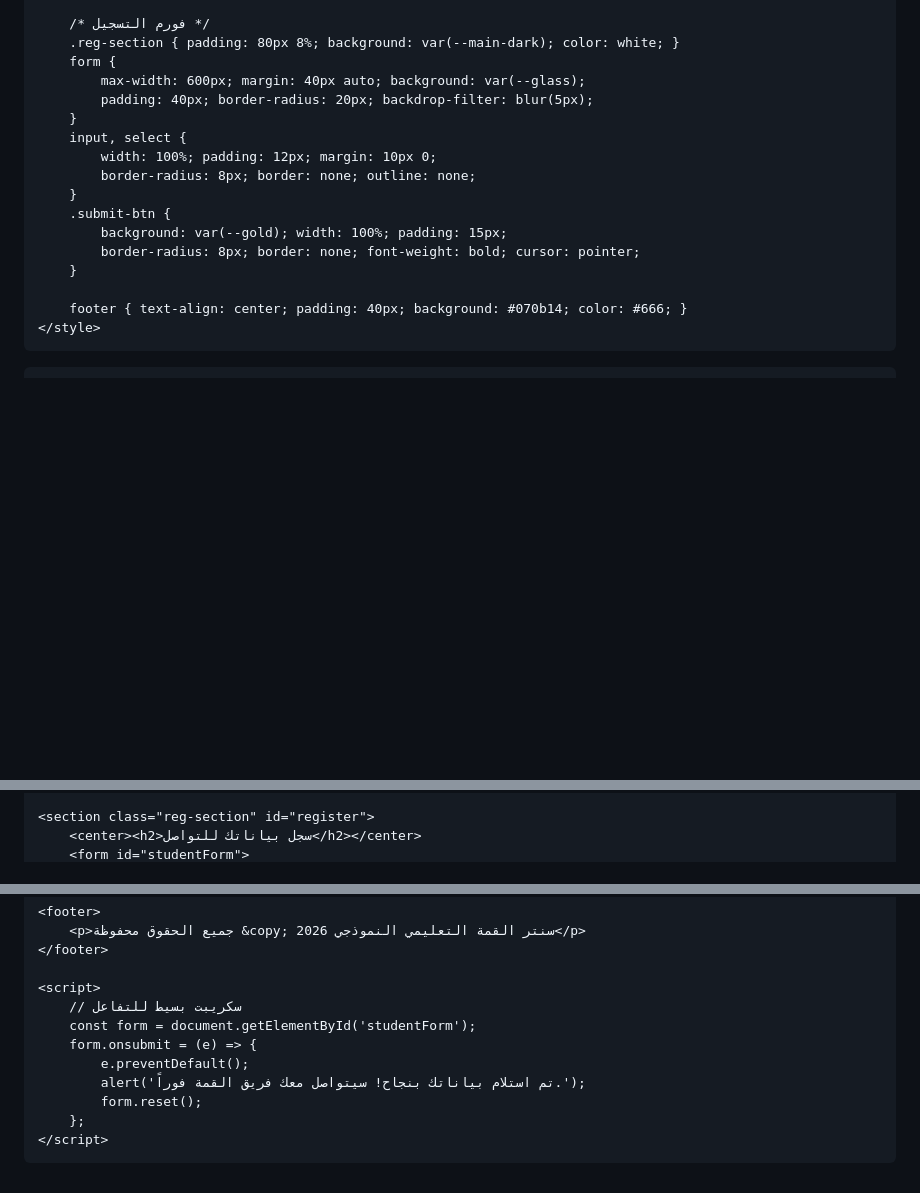
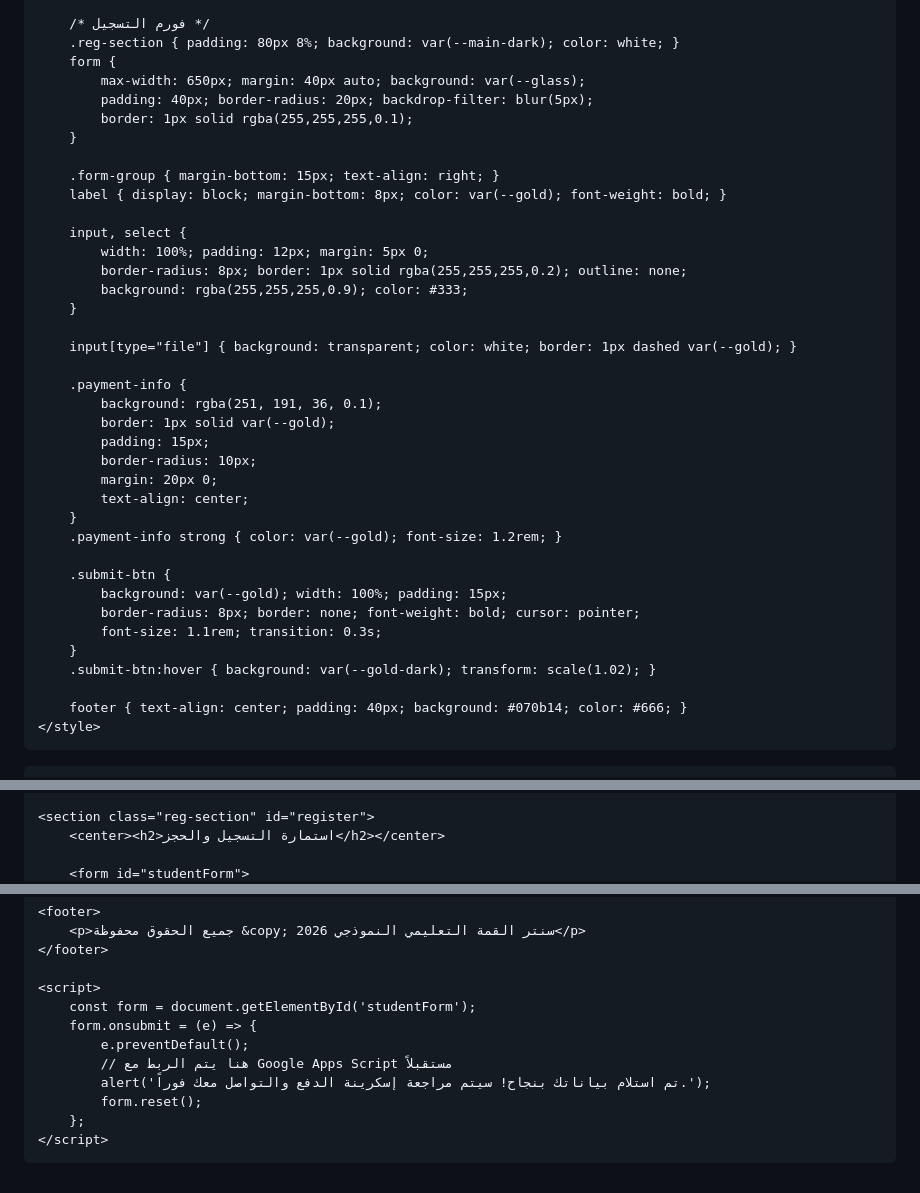
Before and after one commit to abdomakigat-rgb/Al-qma, a Markdown page: README.md, 3 parts joined by grey strips. GitHub-like rendering; blank space fills up the shorter version.

```diff
--- a/README.md
+++ b/README.md
@@ -122,17 +122,38 @@
         /* فورم التسجيل */
         .reg-section { padding: 80px 8%; background: var(--main-dark); color: white; }
         form {
-            max-width: 600px; margin: 40px auto; background: var(--glass);
+            max-width: 650px; margin: 40px auto; background: var(--glass);
             padding: 40px; border-radius: 20px; backdrop-filter: blur(5px);
+            border: 1px solid rgba(255,255,255,0.1);
         }
+
+        .form-group { margin-bottom: 15px; text-align: right; }
+        label { display: block; margin-bottom: 8px; color: var(--gold); font-weight: bold; }
+
         input, select {
-            width: 100%; padding: 12px; margin: 10px 0;
-            border-radius: 8px; border: none; outline: none;
+            width: 100%; padding: 12px; margin: 5px 0;
+            border-radius: 8px; border: 1px solid rgba(255,255,255,0.2); outline: none;
+            background: rgba(255,255,255,0.9); color: #333;
         }
+
+        input[type="file"] { background: transparent; color: white; border: 1px dashed var(--gold); }
+
+        .payment-info {
+            background: rgba(251, 191, 36, 0.1);
+            border: 1px solid var(--gold);
+            padding: 15px;
+            border-radius: 10px;
+            margin: 20px 0;
+            text-align: center;
+        }
+        .payment-info strong { color: var(--gold); font-size: 1.2rem; }
+
         .submit-btn {
             background: var(--gold); width: 100%; padding: 15px;
             border-radius: 8px; border: none; font-weight: bold; cursor: pointer;
+            font-size: 1.1rem; transition: 0.3s;
         }
+        .submit-btn:hover { background: var(--gold-dark); transform: scale(1.02); }
 
         footer { text-align: center; padding: 40px; background: #070b14; color: #666; }
     </style>
@@ -197,5 +218,6 @@
     </section>
 
     <section class="reg-section" id="register">
-        <center><h2>سجل بياناتك للتواصل</h2></center>
+        <center><h2>استمارة التسجيل والحجز</h2></center>
+
         <form id="studentForm">
@@ -216,11 +271,11 @@
     </footer>
 
     <script>
-        // سكريبت بسيط للتفاعل
         const form = document.getElementById('studentForm');
         form.onsubmit = (e) => {
             e.preventDefault();
-            alert('تم استلام بياناتك بنجاح! سيتواصل معك فريق القمة فوراً.');
+            // هنا يتم الربط مع Google Apps Script مستقبلاً
+            alert('تم استلام بياناتك بنجاح! سيتم مراجعة إسكرينة الدفع والتواصل معك فوراً.');
             form.reset();
         };
     </script>
```
Also changed, not shown: other parts of README.md (+42 -9 lines).
